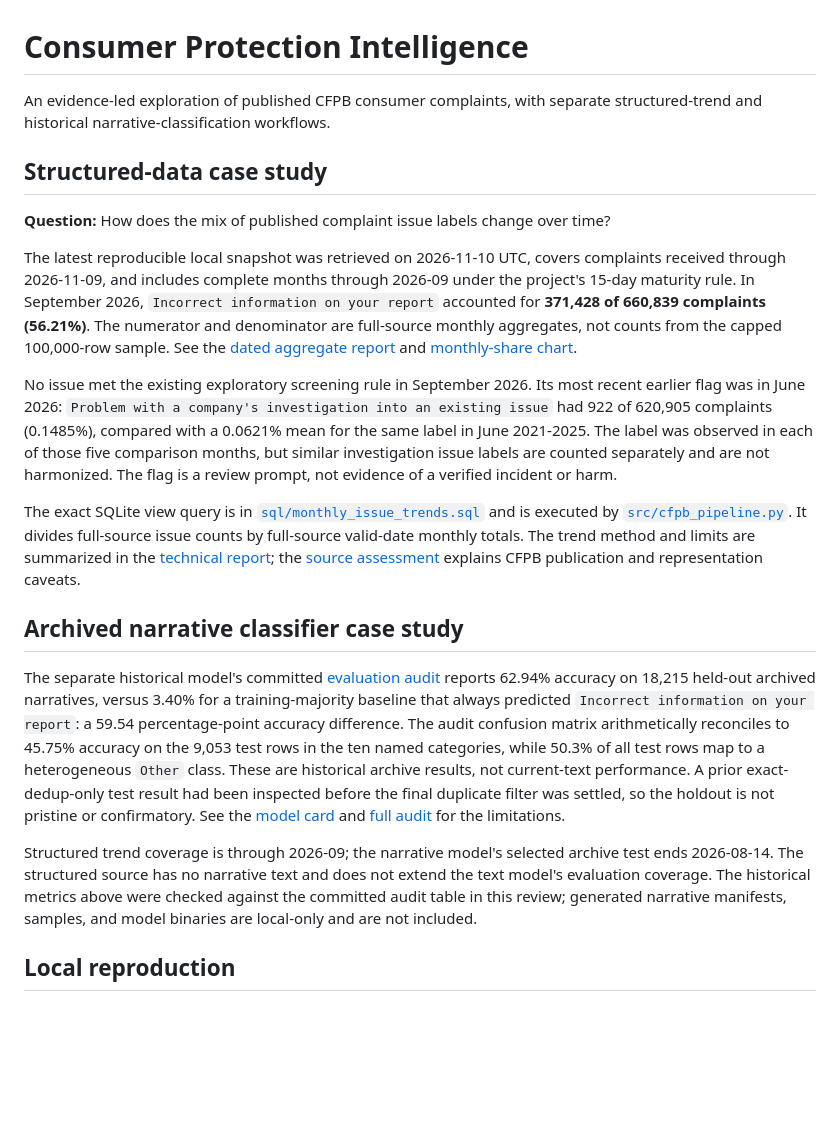
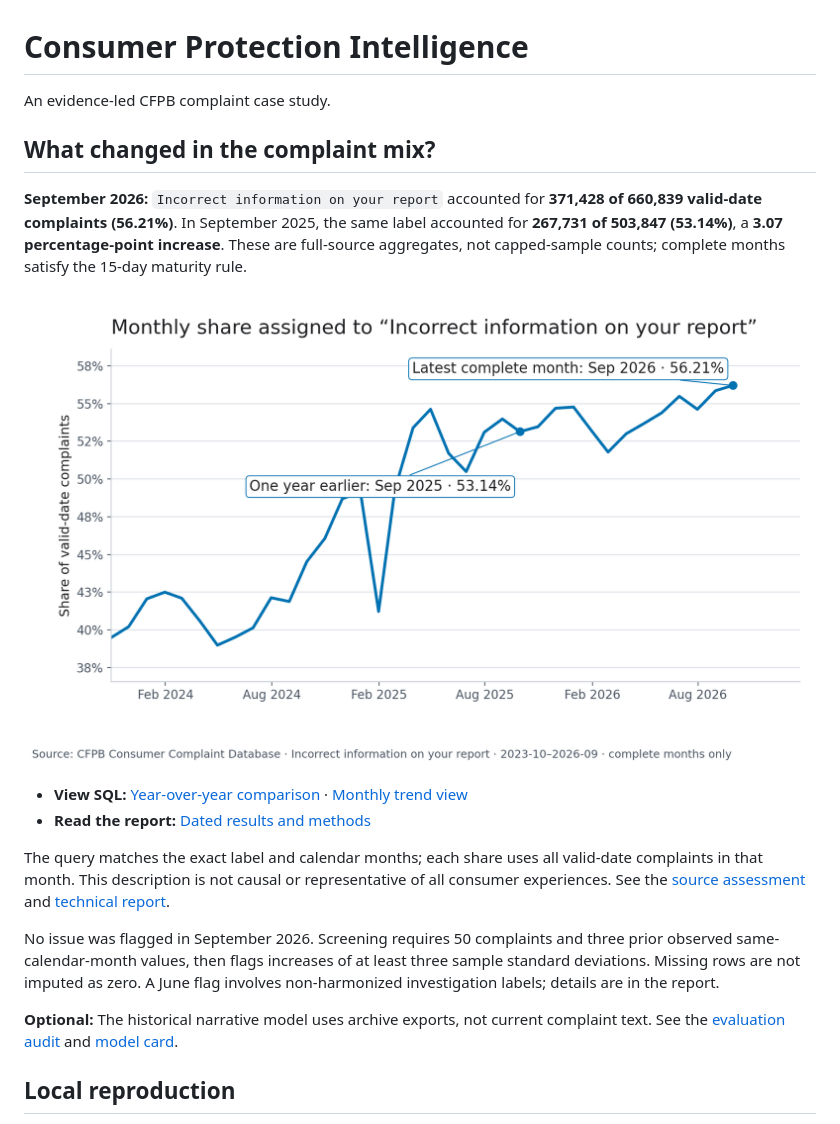
Before and after one commit to MursalEhsan/consumer-protection-intelligence, a Markdown page: README.md, the part around the change. GitHub-like rendering; pictures changed too: reports/issue_trends.png; blank space fills up the shorter version.

Commit message:
Add featured CFPB issue comparison and chart

```diff
--- a/README.md
+++ b/README.md
@@ -1,22 +1,21 @@
 # Consumer Protection Intelligence
 
-An evidence-led exploration of published CFPB consumer complaints, with separate structured-trend and historical narrative-classification workflows.
+An evidence-led CFPB complaint case study.
 
-## Structured-data case study
+## What changed in the complaint mix?
 
-**Question:** How does the mix of published complaint issue labels change over time?
+**September 2026:** `Incorrect information on your report` accounted for **371,428 of 660,839 valid-date complaints (56.21%)**. In September 2025, the same label accounted for **267,731 of 503,847 (53.14%)**, a **3.07 percentage-point increase**. These are full-source aggregates, not capped-sample counts; complete months satisfy the 15-day maturity rule.
 
-The latest reproducible local snapshot was retrieved on 2026-11-10 UTC, covers complaints received through 2026-11-09, and includes complete months through 2026-09 under the project's 15-day maturity rule. In September 2026, `Incorrect information on your report` accounted for **371,428 of 660,839 complaints (56.21%)**. The numerator and denominator are full-source monthly aggregates, not counts from the capped 100,000-row sample. See the [dated aggregate report](reports/structured_trends.md) and [monthly-share chart](reports/issue_trends.png).
+![Monthly CFPB complaint share for Incorrect information on your report, October 2023–September 2026; September 2026 was 56.21%, versus 53.14% in September 2025.](reports/issue_trends.png)
 
-No issue met the existing exploratory screening rule in September 2026. Its most recent earlier flag was in June 2026: `Problem with a company's investigation into an existing issue` had 922 of 620,905 complaints (0.1485%), compared with a 0.0621% mean for the same label in June 2021-2025. The label was observed in each of those five comparison months, but similar investigation issue labels are counted separately and are not harmonized. The flag is a review prompt, not evidence of a verified incident or harm.
+- **View SQL:** [Year-over-year comparison](sql/year_over_year_issue_comparison.sql) · [Monthly trend view](sql/monthly_issue_trends.sql)
+- **Read the report:** [Dated results and methods](reports/structured_trends.md)
 
-The exact SQLite view query is in [`sql/monthly_issue_trends.sql`](sql/monthly_issue_trends.sql) and is executed by [`src/cfpb_pipeline.py`](src/cfpb_pipeline.py). It divides full-source issue counts by full-source valid-date monthly totals. The trend method and limits are summarized in the [technical report](docs/technical_report.md); the [source assessment](docs/CFPB_SOURCE_ASSESSMENT.md) explains CFPB publication and representation caveats.
+The query matches the exact label and calendar months; each share uses all valid-date complaints in that month. This description is not causal or representative of all consumer experiences. See the [source assessment](docs/CFPB_SOURCE_ASSESSMENT.md) and [technical report](docs/technical_report.md).
 
-## Archived narrative classifier case study
+No issue was flagged in September 2026. Screening requires 50 complaints and three prior observed same-calendar-month values, then flags increases of at least three sample standard deviations. Missing rows are not imputed as zero. A June flag involves non-harmonized investigation labels; details are in the report.
 
-The separate historical model's committed [evaluation audit](EVALUATION_AUDIT.md) reports 62.94% accuracy on 18,215 held-out archived narratives, versus 3.40% for a training-majority baseline that always predicted `Incorrect information on your report`: a 59.54 percentage-point accuracy difference. The audit confusion matrix arithmetically reconciles to 45.75% accuracy on the 9,053 test rows in the ten named categories, while 50.3% of all test rows map to a heterogeneous `Other` class. These are historical archive results, not current-text performance. A prior exact-dedup-only test result had been inspected before the final duplicate filter was settled, so the holdout is not pristine or confirmatory. See the [model card](docs/model_card.md) and [full audit](EVALUATION_AUDIT.md) for the limitations.
-
-Structured trend coverage is through 2026-09; the narrative model's selected archive test ends 2026-08-14. The structured source has no narrative text and does not extend the text model's evaluation coverage. The historical metrics above were checked against the committed audit table in this review; generated narrative manifests, samples, and model binaries are local-only and are not included.
+**Optional:** The historical narrative model uses archive exports, not current complaint text. See the [evaluation audit](EVALUATION_AUDIT.md) and [model card](docs/model_card.md).
 
 ## Local reproduction
 
```
Also changed, not shown: reports/structured_trends.md (+13 -12 lines), 5 other files.
